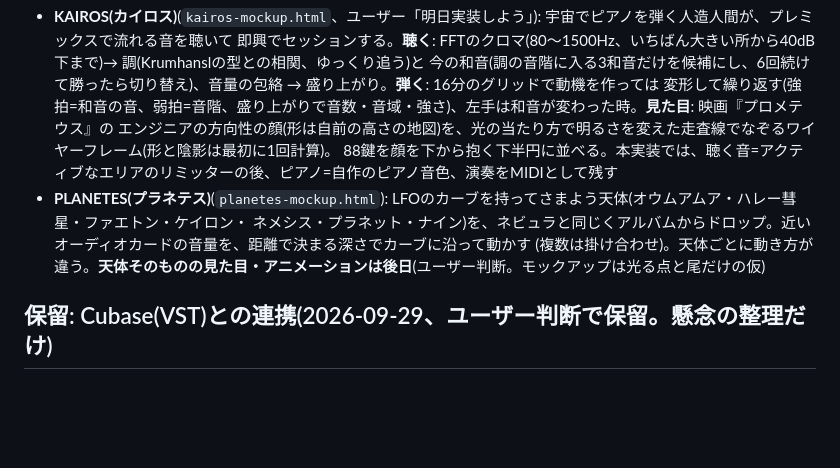
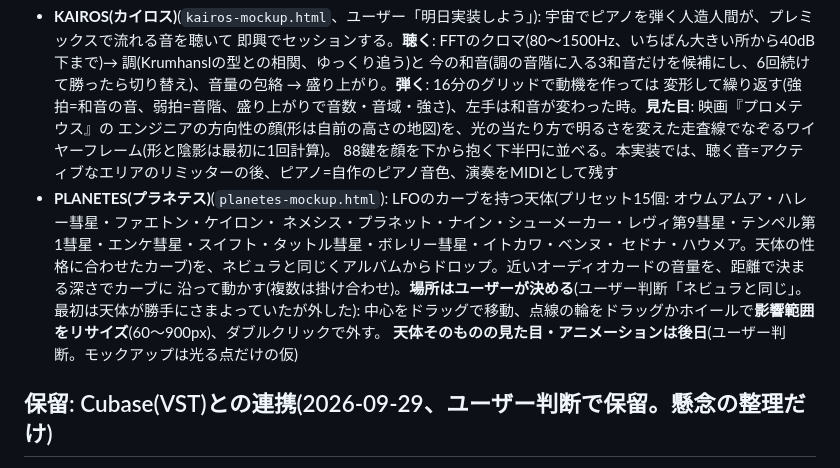
Before and after one commit to Toshiyuki1988/lyra, a Markdown page: CLAUDE.md, the part around the change. GitHub-like rendering; blank space fills up the shorter version.

Commit message:
CLAUDE.mdのPLANETESのメモを更新する(場所はユーザーが決める・影響範囲のリサイズ・プリセット15個)
Co-Authored-By: Claude Opus 5.5 <noreply@anthropic.com>

```diff
--- a/CLAUDE.md
+++ b/CLAUDE.md
@@ -616,9 +616,12 @@ CONSTELLATION(美術鑑賞記録アプリ)の姉妹アプリ。DTMプラグイ
   変形して繰り返す(強拍=和音の音、弱拍=音階、盛り上がりで音数・音域・強さ)、左手は和音が変わった時。**見た目**: 映画『プロメテウス』の
   エンジニアの方向性の顔(形は自前の高さの地図)を、光の当たり方で明るさを変えた走査線でなぞるワイヤーフレーム(形と陰影は最初に1回計算)。
   88鍵を顔を下から抱く下半円に並べる。本実装では、聴く音=アクティブなエリアのリミッターの後、ピアノ=自作のピアノ音色、演奏をMIDIとして残す
-- **PLANETES(プラネテス)**(`planetes-mockup.html`): LFOのカーブを持ってさまよう天体(オウムアムア・ハレー彗星・ファエトン・ケイロン・
-  ネメシス・プラネット・ナイン)を、ネビュラと同じくアルバムからドロップ。近いオーディオカードの音量を、距離で決まる深さでカーブに沿って動かす
-  (複数は掛け合わせ)。天体ごとに動き方が違う。**天体そのものの見た目・アニメーションは後日**(ユーザー判断。モックアップは光る点と尾だけの仮)
+- **PLANETES(プラネテス)**(`planetes-mockup.html`): LFOのカーブを持つ天体(プリセット15個: オウムアムア・ハレー彗星・ファエトン・ケイロン・
+  ネメシス・プラネット・ナイン・シューメーカー・レヴィ第9彗星・テンペル第1彗星・エンケ彗星・スイフト・タットル彗星・ボレリー彗星・イトカワ・ベンヌ・
+  セドナ・ハウメア。天体の性格に合わせたカーブ)を、ネビュラと同じくアルバムからドロップ。近いオーディオカードの音量を、距離で決まる深さでカーブに
+  沿って動かす(複数は掛け合わせ)。**場所はユーザーが決める**(ユーザー判断「ネビュラと同じ」。最初は天体が勝手にさまよっていたが外した):
+  中心をドラッグで移動、点線の輪をドラッグかホイールで**影響範囲をリサイズ**(60〜900px)、ダブルクリックで外す。
+  **天体そのものの見た目・アニメーションは後日**(ユーザー判断。モックアップは光る点だけの仮)
 
 ## 保留: Cubase(VST)との連携(2026-09-29、ユーザー判断で保留。懸念の整理だけ)
 
```
